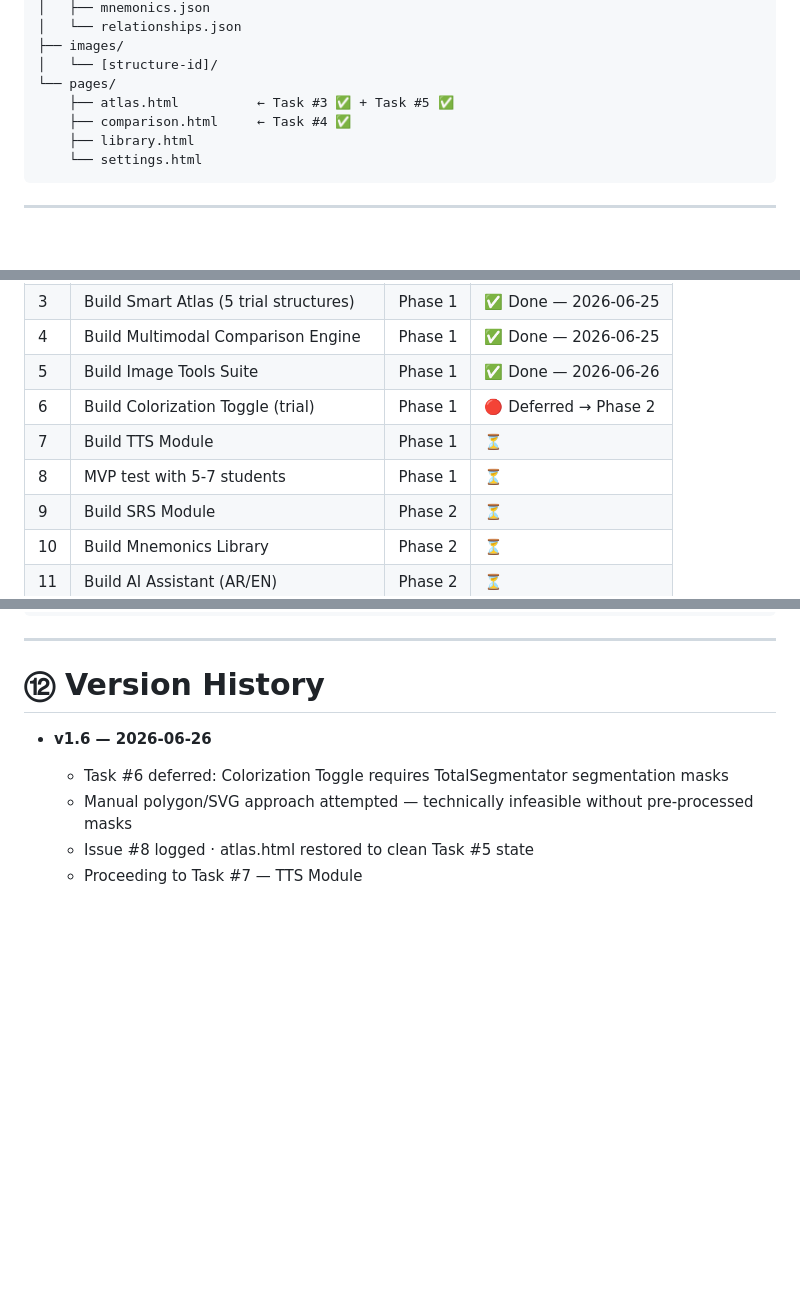
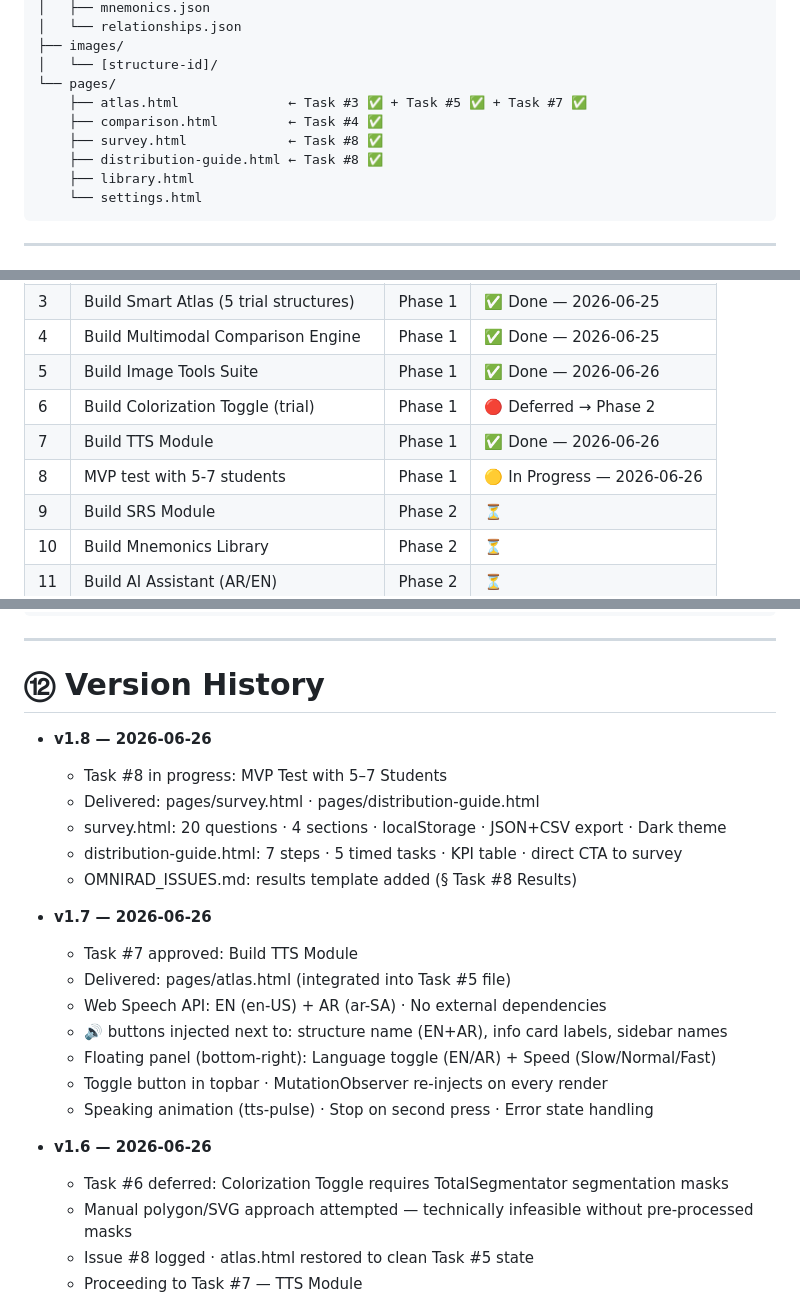
Before and after one commit to orphanai2026/OmniRad, a Markdown page: OMNIRAD_PROJECT.md, 3 parts joined by grey strips. Rendered like a GitHub page; blank space fills up the shorter version.

````diff
--- a/OMNIRAD_PROJECT.md
+++ b/OMNIRAD_PROJECT.md
@@ -482,8 +482,10 @@ OmniRad/
 ├── images/
 │   └── [structure-id]/
 └── pages/
-    ├── atlas.html          ← Task #3 ✅ + Task #5 ✅
-    ├── comparison.html     ← Task #4 ✅
+    ├── atlas.html              ← Task #3 ✅ + Task #5 ✅ + Task #7 ✅
+    ├── comparison.html         ← Task #4 ✅
+    ├── survey.html             ← Task #8 ✅
+    ├── distribution-guide.html ← Task #8 ✅
     ├── library.html
     └── settings.html
 ```
@@ -503,8 +505,8 @@ OmniRad/
 | 4 | Build Multimodal Comparison Engine | Phase 1 | ✅ Done — 2026-06-25 |
 | 5 | Build Image Tools Suite | Phase 1 | ✅ Done — 2026-06-26 |
 | 6 | Build Colorization Toggle (trial) | Phase 1 | 🔴 Deferred → Phase 2 |
-| 7 | Build TTS Module | Phase 1 | ⏳ |
-| 8 | MVP test with 5-7 students | Phase 1 | ⏳ |
+| 7 | Build TTS Module | Phase 1 | ✅ Done — 2026-06-26 |
+| 8 | MVP test with 5-7 students | Phase 1 | 🟡 In Progress — 2026-06-26 |
 | 9 | Build SRS Module | Phase 2 | ⏳ |
 | 10 | Build Mnemonics Library | Phase 2 | ⏳ |
 | 11 | Build AI Assistant (AR/EN) | Phase 2 | ⏳ |
@@ -635,6 +637,22 @@ Then: "Do you approve? yes/no/edit"
 
 # ⑫ Version History
 
+- **v1.8 — 2026-06-26**
+  - Task #8 in progress: MVP Test with 5–7 Students
+  - Delivered: pages/survey.html · pages/distribution-guide.html
+  - survey.html: 20 questions · 4 sections · localStorage · JSON+CSV export · Dark theme
+  - distribution-guide.html: 7 steps · 5 timed tasks · KPI table · direct CTA to survey
+  - OMNIRAD_ISSUES.md: results template added (§ Task #8 Results)
+
+- **v1.7 — 2026-06-26**
+  - Task #7 approved: Build TTS Module
+  - Delivered: pages/atlas.html (integrated into Task #5 file)
+  - Web Speech API: EN (en-US) + AR (ar-SA) · No external dependencies
+  - 🔊 buttons injected next to: structure name (EN+AR), info card labels, sidebar names
+  - Floating panel (bottom-right): Language toggle (EN/AR) + Speed (Slow/Normal/Fast)
+  - Toggle button in topbar · MutationObserver re-injects on every render
+  - Speaking animation (tts-pulse) · Stop on second press · Error state handling
+
 - **v1.6 — 2026-06-26**
   - Task #6 deferred: Colorization Toggle requires TotalSegmentator segmentation masks
   - Manual polygon/SVG approach attempted — technically infeasible without pre-processed masks
````
Also changed, not shown: other parts of OMNIRAD_PROJECT.md (+2 -2 lines), OMNIRAD_ISSUES.md (+84 -1 lines).
